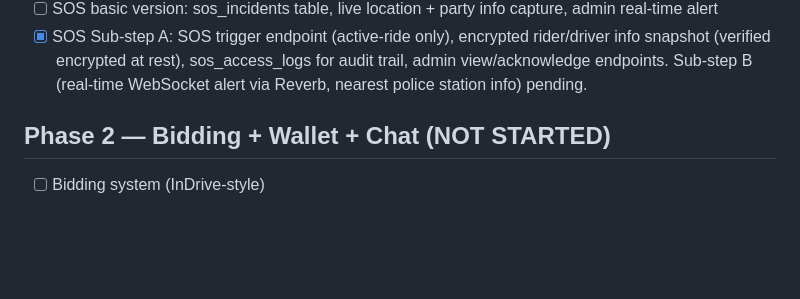
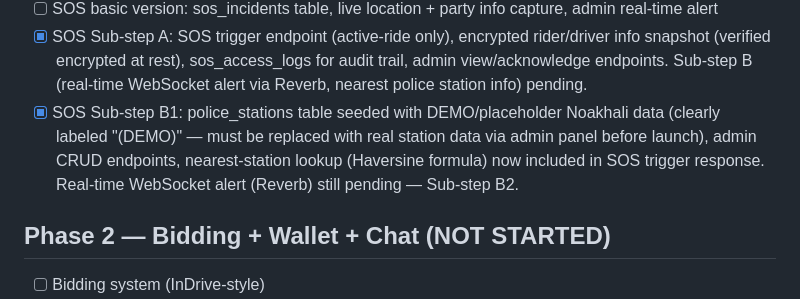
Before and after one commit to faysalahmedbhuiyan/colox, a Markdown page: colox-docs/03-phase-tracker.md, the part around the change. GitHub-like rendering; blank space fills up the shorter version.

```diff
--- a/colox-docs/03-phase-tracker.md
+++ b/colox-docs/03-phase-tracker.md
@@ -27,6 +27,7 @@ Planned breakdown (will be delivered in small sub-steps):
 - [ ] Complaint system: auto Complaint ID, last-10 retention with auto-delete cron
 - [ ] SOS basic version: sos_incidents table, live location + party info capture, admin real-time alert
 - [x] SOS Sub-step A: SOS trigger endpoint (active-ride only), encrypted rider/driver info snapshot (verified encrypted at rest), sos_access_logs for audit trail, admin view/acknowledge endpoints. Sub-step B (real-time WebSocket alert via Reverb, nearest police station info) pending.
+- [x] SOS Sub-step B1: police_stations table seeded with DEMO/placeholder Noakhali data (clearly labeled "(DEMO)" — must be replaced with real station data via admin panel before launch), admin CRUD endpoints, nearest-station lookup (Haversine formula) now included in SOS trigger response. Real-time WebSocket alert (Reverb) still pending — Sub-step B2.
 
 ## Phase 2 — Bidding + Wallet + Chat (NOT STARTED)
 
```
Also changed, not shown: colox-docs/00-business-rules.md (+1 -0 lines).
